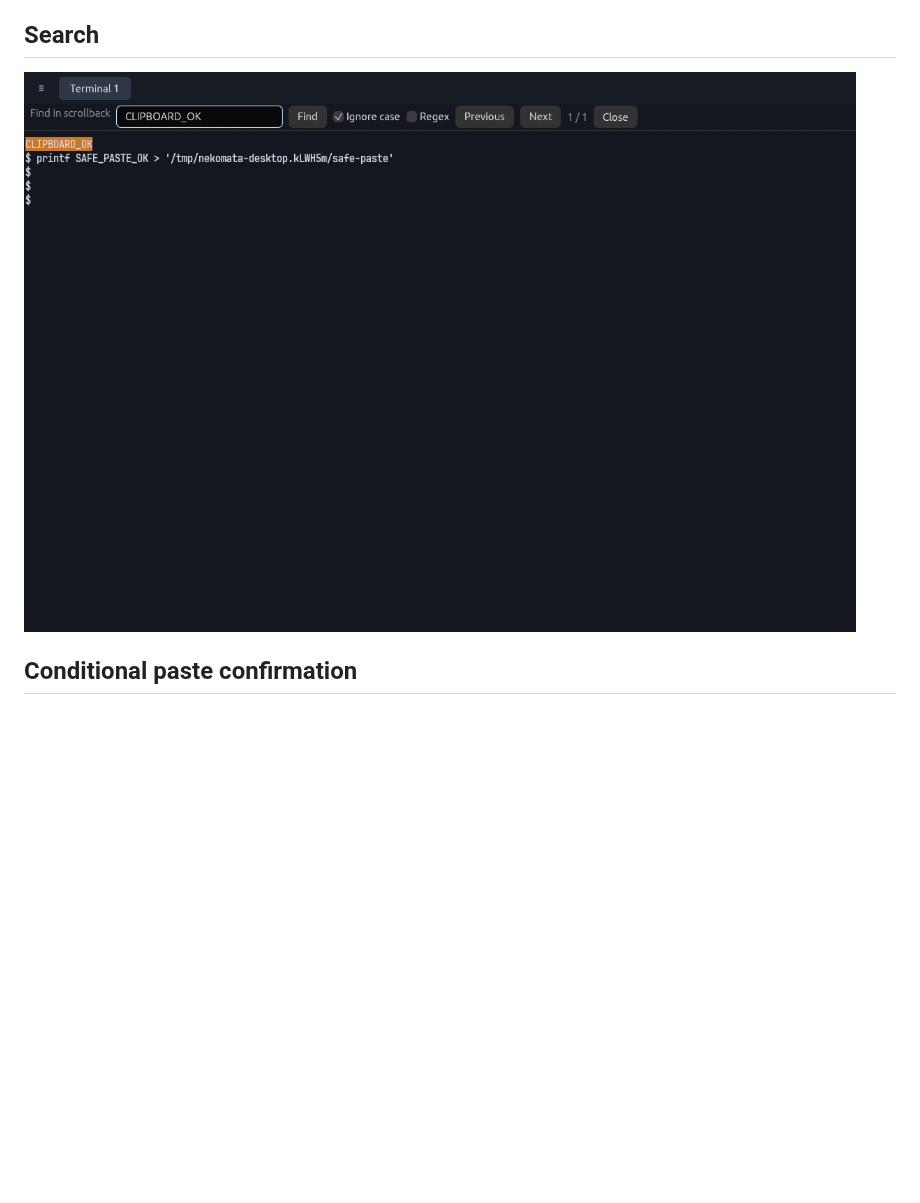
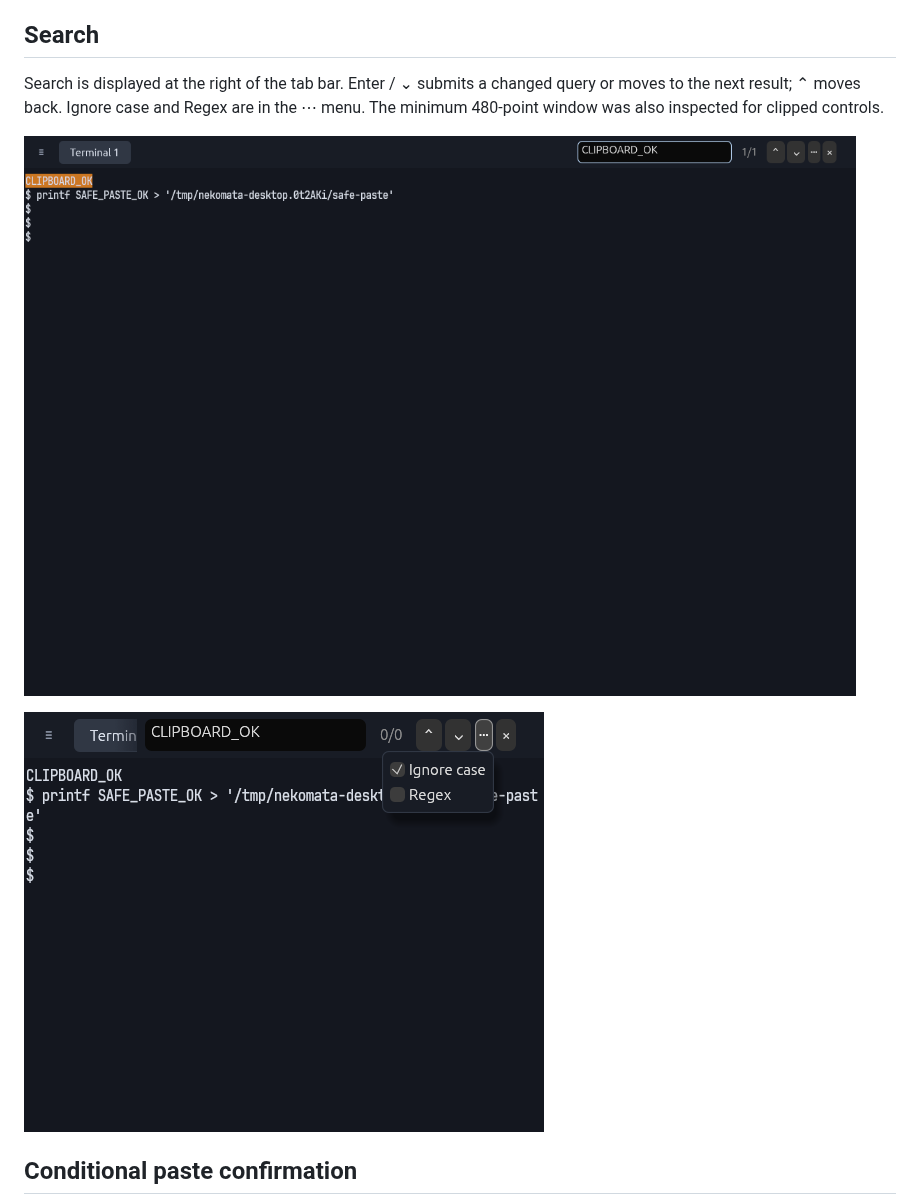
Before and after one commit to atusy/nekomata, a Markdown page: docs/terminal-tools-validation.md, the part around the change. GitHub-like rendering; pictures changed too: docs/images/terminal-tools-search-options.png (added), docs/images/terminal-tools-search.png; blank space fills up the shorter version.

```diff
--- a/docs/terminal-tools-validation.md
+++ b/docs/terminal-tools-validation.md
@@ -31,7 +31,13 @@ mouse, link-launch and editor-tab operations were not exercised in this pass.
 
 ## Search
 
+Search is displayed at the right of the tab bar. Enter / ⌄ submits a changed
+query or moves to the next result; ⌃ moves back. Ignore case and Regex are in
+the ⋯ menu. The minimum 480-point window was also inspected for clipped controls.
+
 ![Search result and highlight](images/terminal-tools-search.png)
+
+![Search options at minimum window width](images/terminal-tools-search-options.png)
 
 ## Conditional paste confirmation
 
```
Also changed, not shown: README.md (+2 -2 lines), 1 other file.
